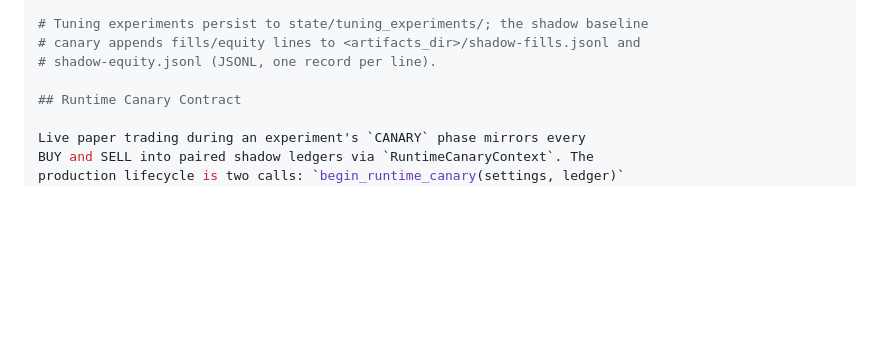
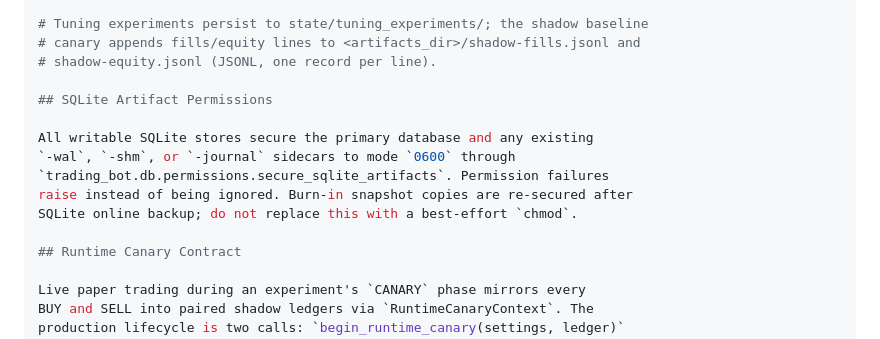
Before and after one commit to ShawnyBoyIII/AutonomousTradingAgent-v3, a Markdown page: AGENTS.md, the part around the change. Rendered like a GitHub page; blank space fills up the shorter version.

Commit message:
docs: document SQLite artifact permissions

```diff
--- a/AGENTS.md
+++ b/AGENTS.md
@@ -387,6 +387,14 @@ tail -f logs/burn_in/decision-log.jsonl
 # canary appends fills/equity lines to <artifacts_dir>/shadow-fills.jsonl and
 # shadow-equity.jsonl (JSONL, one record per line).
 
+## SQLite Artifact Permissions
+
+All writable SQLite stores secure the primary database and any existing
+`-wal`, `-shm`, or `-journal` sidecars to mode `0600` through
+`trading_bot.db.permissions.secure_sqlite_artifacts`. Permission failures
+raise instead of being ignored. Burn-in snapshot copies are re-secured after
+SQLite online backup; do not replace this with a best-effort `chmod`.
+
 ## Runtime Canary Contract
 
 Live paper trading during an experiment's `CANARY` phase mirrors every
```
Also changed, not shown: ARCHITECTURE.md (+2 -0 lines).
